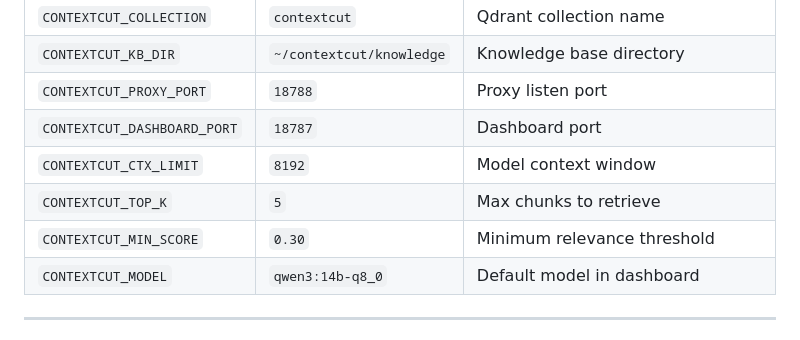
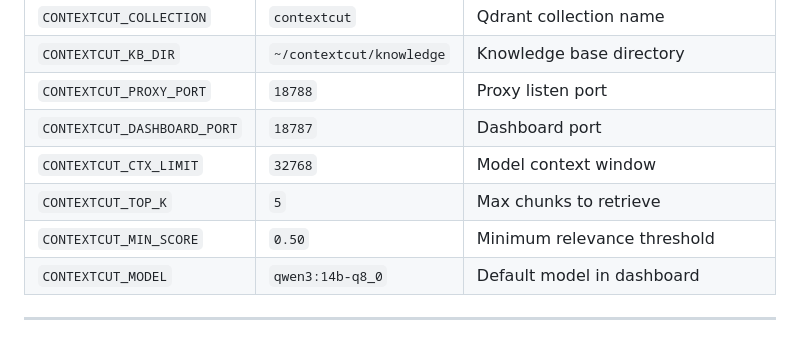
Before and after one commit to StevoKeano/ContextCut-PRO, a Markdown page: README.md, the part around one of its changes. GitHub-like rendering.

```diff
--- a/README.md
+++ b/README.md
@@ -136,9 +136,9 @@ open http://localhost:18787
 | `CONTEXTCUT_KB_DIR` | `~/contextcut/knowledge` | Knowledge base directory |
 | `CONTEXTCUT_PROXY_PORT` | `18788` | Proxy listen port |
 | `CONTEXTCUT_DASHBOARD_PORT` | `18787` | Dashboard port |
-| `CONTEXTCUT_CTX_LIMIT` | `8192` | Model context window |
+| `CONTEXTCUT_CTX_LIMIT` | `32768` | Model context window |
 | `CONTEXTCUT_TOP_K` | `5` | Max chunks to retrieve |
-| `CONTEXTCUT_MIN_SCORE` | `0.30` | Minimum relevance threshold |
+| `CONTEXTCUT_MIN_SCORE` | `0.50` | Minimum relevance threshold |
 | `CONTEXTCUT_MODEL` | `qwen3:14b-q8_0` | Default model in dashboard |
 
 ---
```
Also changed, not shown: other parts of README.md (+46 -0 lines).
